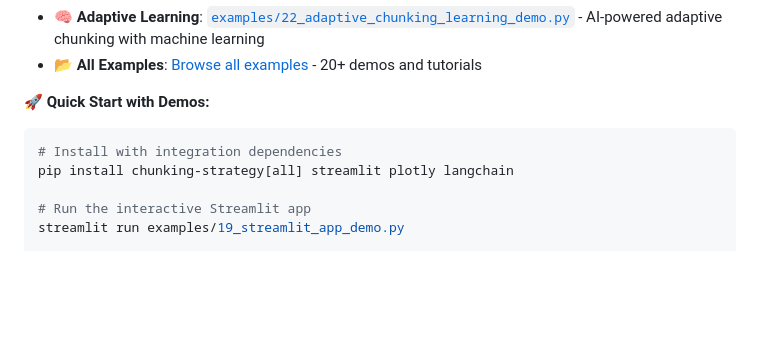
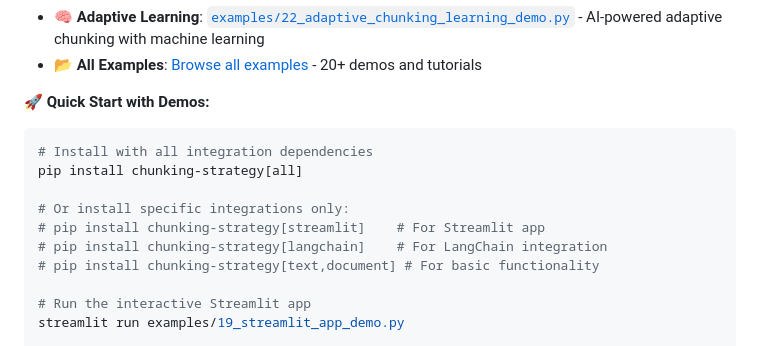
Before and after one commit to sharanharsoor/chunking, a Markdown page: README.md, the part around the change. Drawn GitHub-style; blank space fills up the shorter version.

Commit message:
📝 Fix README installation instructions
- Remove incorrect 'streamlit plotly langchain' from pip install command
- Now correctly shows 'pip install chunking-strategy[all]' (dependencies are included)
- Add commented examples for specific integration installs
- Matches the fixed pyproject.toml dependency structure

The README installation instructions now work correctly!

````diff
--- a/README.md
+++ b/README.md
@@ -1721,8 +1721,13 @@ This project is licensed under the MIT License - see the [LICENSE](LICENSE) file
 
 **🚀 Quick Start with Demos:**
 ```bash
-# Install with integration dependencies
-pip install chunking-strategy[all] streamlit plotly langchain
+# Install with all integration dependencies
+pip install chunking-strategy[all]
+
+# Or install specific integrations only:
+# pip install chunking-strategy[streamlit]    # For Streamlit app
+# pip install chunking-strategy[langchain]    # For LangChain integration
+# pip install chunking-strategy[text,document] # For basic functionality
 
 # Run the interactive Streamlit app
 streamlit run examples/19_streamlit_app_demo.py
````
